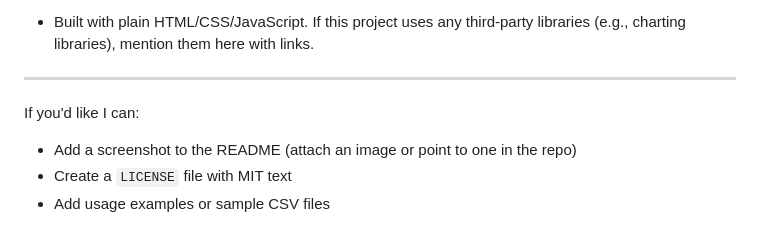
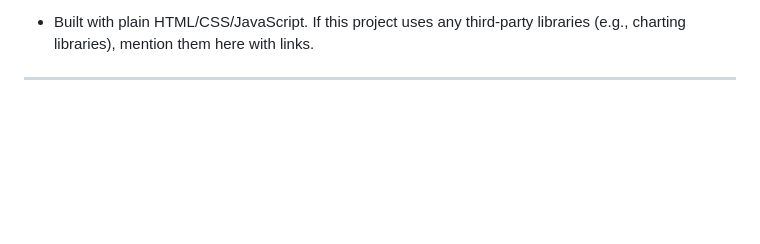
Before and after one commit to angkrang/Editor-Kromatogram-HPLC, a Markdown page: README.md, the part around the change. GitHub-like rendering; blank space fills up the shorter version.

Commit message:
Clean up optional tasks in README
Removed optional tasks from the README.

```diff
--- a/README.md
+++ b/README.md
@@ -142,8 +142,3 @@ Acknowledgements
 - Built with plain HTML/CSS/JavaScript. If this project uses any third-party libraries (e.g., charting libraries), mention them here with links.
 
 ---
-
-If you'd like I can:
-- Add a screenshot to the README (attach an image or point to one in the repo)
-- Create a `LICENSE` file with MIT text
-- Add usage examples or sample CSV files
```
